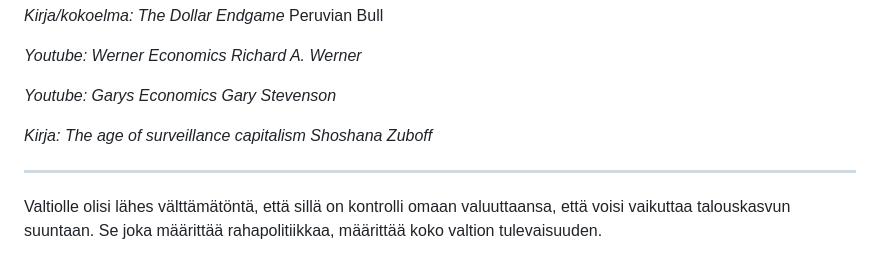
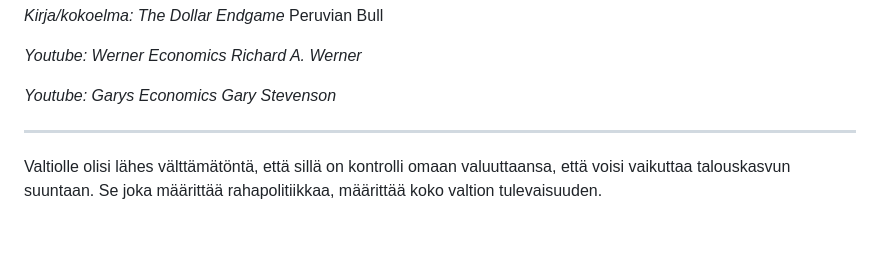
Before and after one commit to mitjaimmonen/garden, a Markdown page: fi/Pankit ja raha.md, the part around the change. Rendered like a GitHub page; blank space fills up the shorter version.

Commit message:
vault backup: 2025-07-24 19:08:13

```diff
--- a/fi/Pankit ja raha.md
+++ b/fi/Pankit ja raha.md
@@ -70,8 +70,6 @@ Peruvian Bull
 *Youtube: Garys Economics*
 *Gary Stevenson*
 
-*Kirja: The age of surveillance capitalism*
-*Shoshana Zuboff*
 
 ---
 
```
